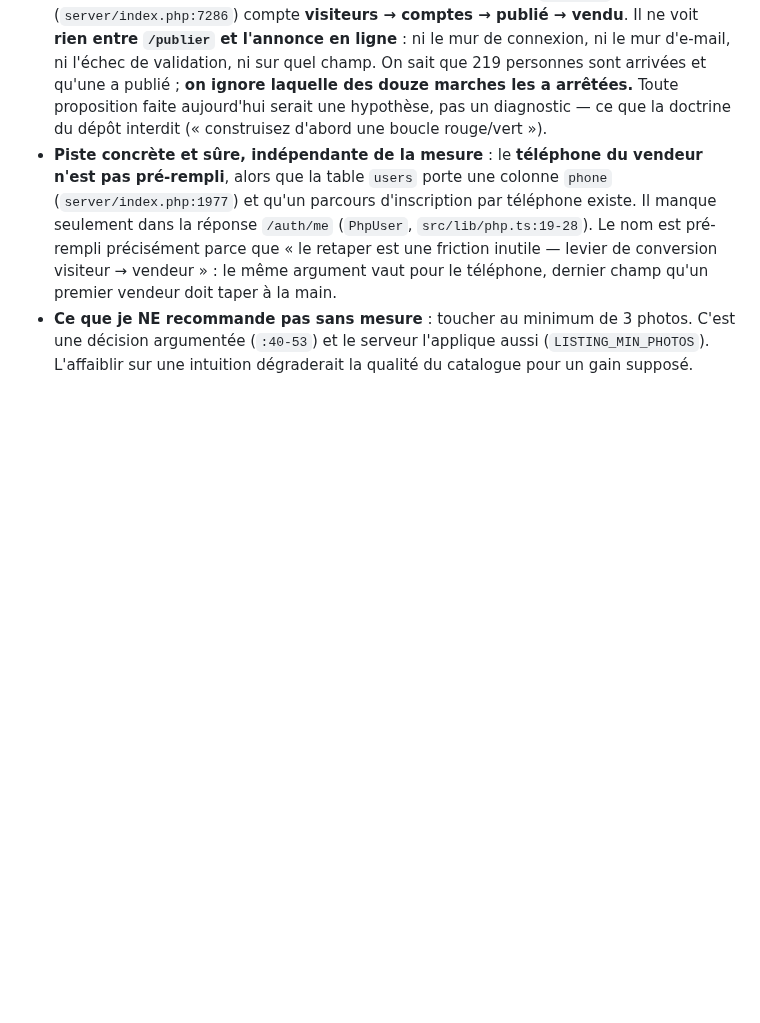
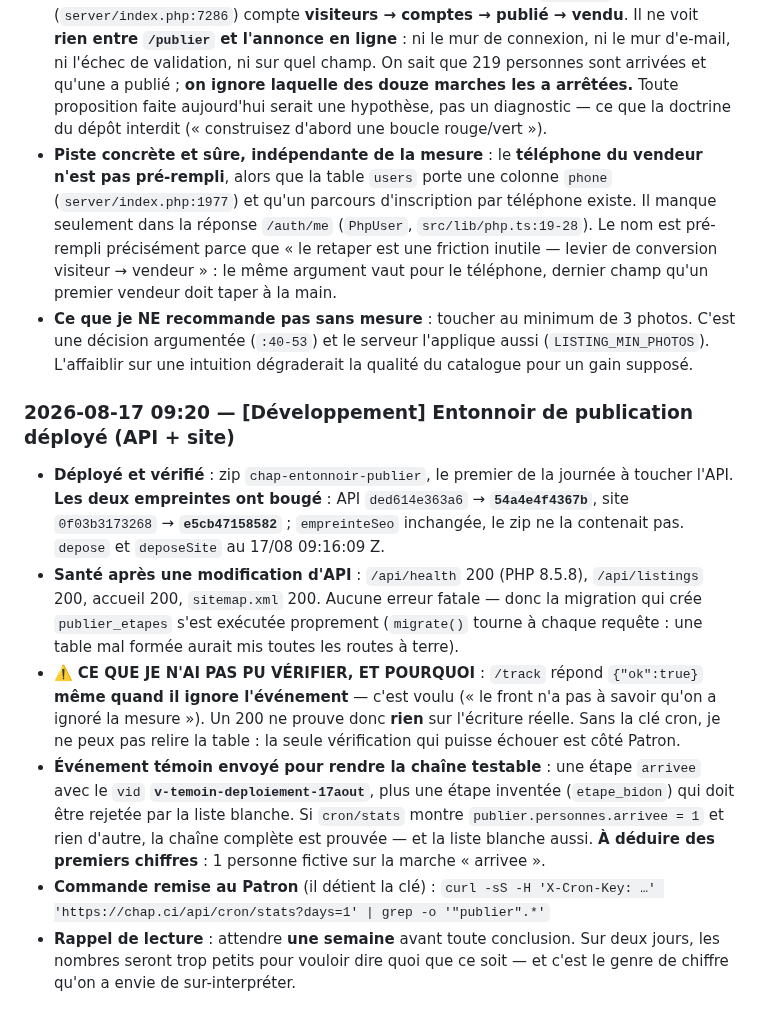
Before and after one commit to Williamszika/Chap.ci, a Markdown page: .claude/bureaux/JOURNAL.md, the part around the change. Rendered like a GitHub page; blank space fills up the shorter version.

Commit message:
Journal : entonnoir de publication déployé, avec ce qui reste invérifiable
Les deux empreintes ont bougé — API 54a4e4f4367b, site e5cb47158582 — et les
quatre routes vitales répondent 200 après une modification d'API, ce qui prouve
que la migration créant publier_etapes s'est exécutée sans erreur fatale.

Ce que je ne peux PAS prouver est consigné aussi : /track répond ok même quand il
ignore un événement, par conception, donc un 200 ne dit rien de l'écriture. Sans
clé cron je ne relis pas la table. Un événement témoin au vid reconnaissable a
été envoyé, plus une étape inventée que la liste blanche doit rejeter : si
cron/stats montre arrivee = 1 et rien d'autre, la chaîne est prouvée de bout en
bout. Cette personne fictive est à déduire des premiers chiffres.

Co-Authored-By: Claude Opus 4.8 <noreply@anthropic.com>
Claude-Session: https://claude.ai/code/session_016afBC3axiNMzY6uoJrGgLp

```diff
--- a/.claude/bureaux/JOURNAL.md
+++ b/.claude/bureaux/JOURNAL.md
@@ -2417,3 +2417,28 @@ Sans lui, le pays s'affiche quand même (toujours fourni), mais pas la ville.
 - **Ce que je NE recommande pas sans mesure** : toucher au minimum de 3 photos. C'est une
   décision argumentée (`:40-53`) et le serveur l'applique aussi (`LISTING_MIN_PHOTOS`).
   L'affaiblir sur une intuition dégraderait la qualité du catalogue pour un gain supposé.
+
+### 2026-08-17 09:20 — [Développement] Entonnoir de publication déployé (API + site)
+- **Déployé et vérifié** : zip `chap-entonnoir-publier`, le premier de la journée à toucher
+  l'API. **Les deux empreintes ont bougé** : API `ded614e363a6` → **`54a4e4f4367b`**,
+  site `0f03b3173268` → **`e5cb47158582`** ; `empreinteSeo` inchangée, le zip ne la
+  contenait pas. `depose` et `deposeSite` au 17/08 09:16:09 Z.
+- **Santé après une modification d'API** : `/api/health` 200 (PHP 8.5.8), `/api/listings`
+  200, accueil 200, `sitemap.xml` 200. Aucune erreur fatale — donc la migration qui crée
+  `publier_etapes` s'est exécutée proprement (`migrate()` tourne à chaque requête : une
+  table mal formée aurait mis toutes les routes à terre).
+- ⚠️ **CE QUE JE N'AI PAS PU VÉRIFIER, ET POURQUOI** : `/track` répond `{"ok":true}`
+  **même quand il ignore l'événement** — c'est voulu (« le front n'a pas à savoir qu'on a
+  ignoré la mesure »). Un 200 ne prouve donc **rien** sur l'écriture réelle. Sans la clé
+  cron, je ne peux pas relire la table : la seule vérification qui puisse échouer est
+  côté Patron.
+- **Événement témoin envoyé pour rendre la chaîne testable** : une étape `arrivee` avec le
+  `vid` **`v-temoin-deploiement-17aout`**, plus une étape inventée (`etape_bidon`) qui doit
+  être rejetée par la liste blanche. Si `cron/stats` montre `publier.personnes.arrivee = 1`
+  et rien d'autre, la chaîne complète est prouvée — et la liste blanche aussi.
+  **À déduire des premiers chiffres** : 1 personne fictive sur la marche « arrivee ».
+- **Commande remise au Patron** (il détient la clé) :
+  `curl -sS -H 'X-Cron-Key: …' 'https://chap.ci/api/cron/stats?days=1' | grep -o '"publier".*'`
+- **Rappel de lecture** : attendre **une semaine** avant toute conclusion. Sur deux jours,
+  les nombres seront trop petits pour vouloir dire quoi que ce soit — et c'est le genre de
+  chiffre qu'on a envie de sur-interpréter.
```
